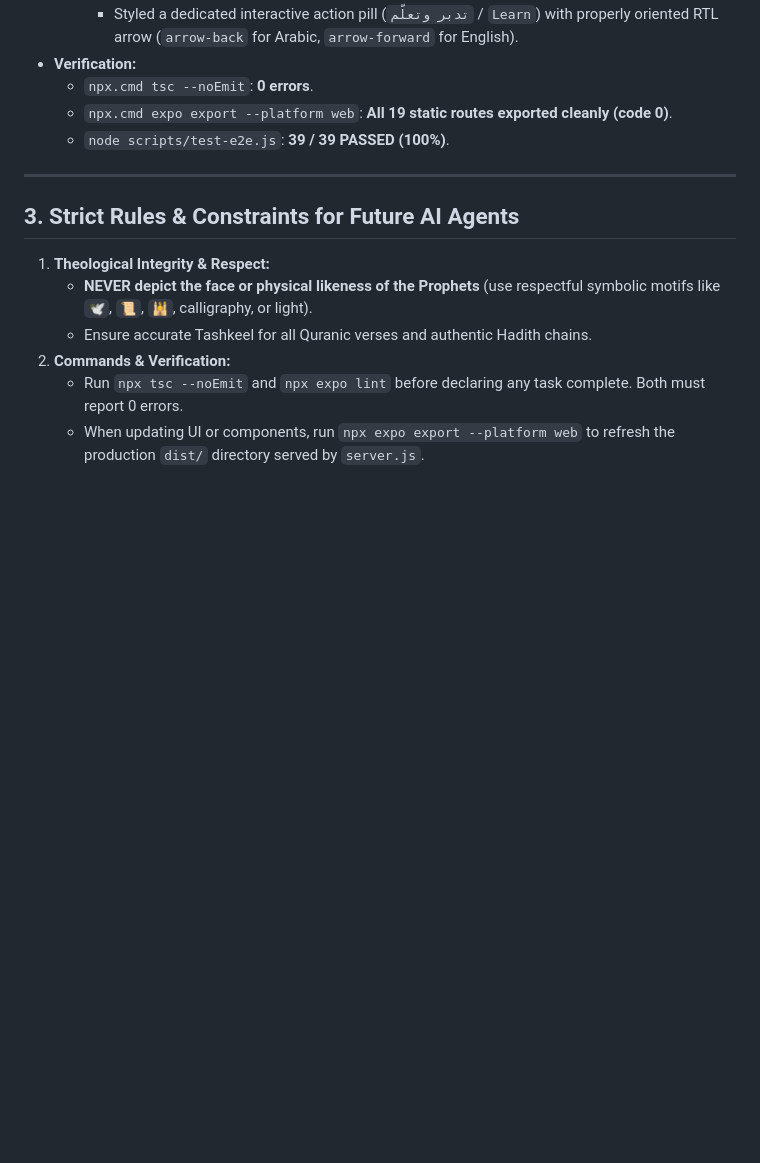
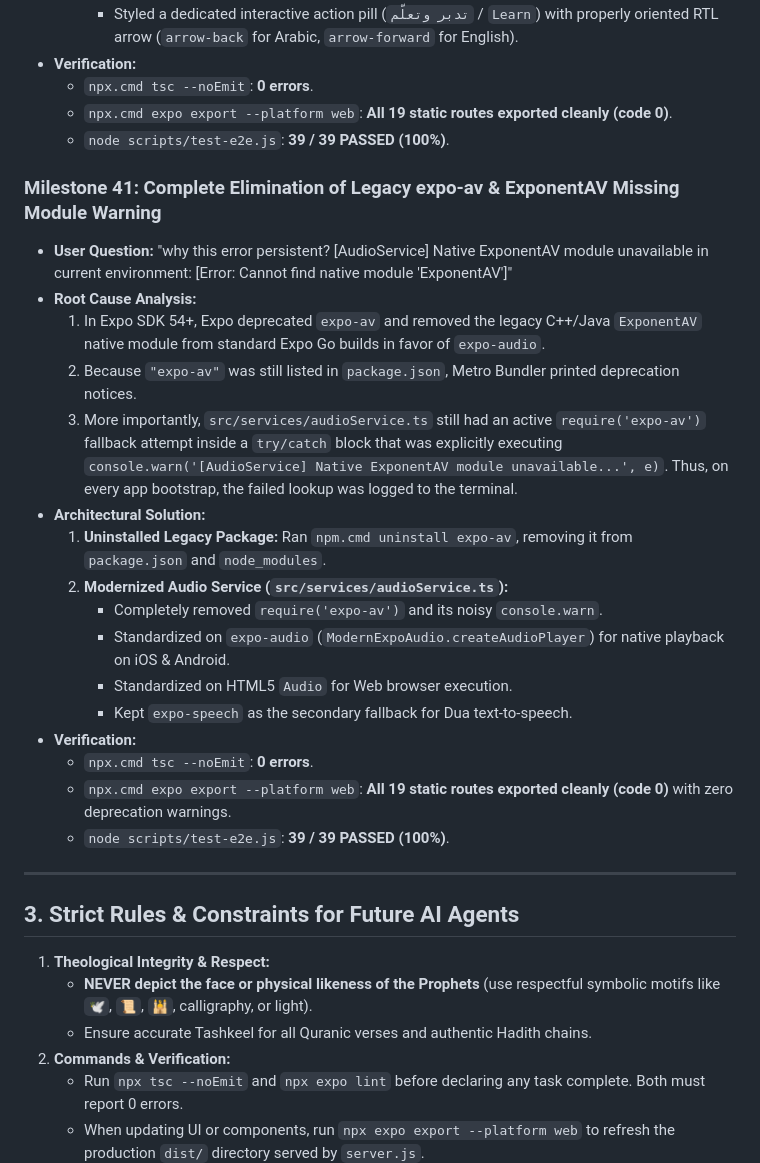
Before and after one commit to abdobody2040/rawdakids, a Markdown page: MEMORY.md, the part around the change. Drawn GitHub-style; blank space fills up the shorter version.

Commit message:
docs: document Milestone 41 in MEMORY.md

```diff
--- a/MEMORY.md
+++ b/MEMORY.md
@@ -719,7 +719,26 @@
   - `npx.cmd expo export --platform web`: **All 19 static routes exported cleanly (code 0)**.
   - `node scripts/test-e2e.js`: **39 / 39 PASSED (100%)**.
 
+### Milestone 41: Complete Elimination of Legacy expo-av & ExponentAV Missing Module Warning
+- **User Question:** "why this error persistent? [AudioService] Native ExponentAV module unavailable in current environment: [Error: Cannot find native module 'ExponentAV']"
+- **Root Cause Analysis:**
+  1. In Expo SDK 54+, Expo deprecated `expo-av` and removed the legacy C++/Java `ExponentAV` native module from standard Expo Go builds in favor of `expo-audio`.
+  2. Because `"expo-av"` was still listed in `package.json`, Metro Bundler printed deprecation notices.
+  3. More importantly, `src/services/audioService.ts` still had an active `require('expo-av')` fallback attempt inside a `try/catch` block that was explicitly executing `console.warn('[AudioService] Native ExponentAV module unavailable...', e)`. Thus, on every app bootstrap, the failed lookup was logged to the terminal.
+- **Architectural Solution:**
+  1. **Uninstalled Legacy Package:** Ran `npm.cmd uninstall expo-av`, removing it from `package.json` and `node_modules`.
+  2. **Modernized Audio Service (`src/services/audioService.ts`):**
+     - Completely removed `require('expo-av')` and its noisy `console.warn`.
+     - Standardized on `expo-audio` (`ModernExpoAudio.createAudioPlayer`) for native playback on iOS & Android.
+     - Standardized on HTML5 `Audio` for Web browser execution.
+     - Kept `expo-speech` as the secondary fallback for Dua text-to-speech.
+- **Verification:**
+  - `npx.cmd tsc --noEmit`: **0 errors**.
+  - `npx.cmd expo export --platform web`: **All 19 static routes exported cleanly (code 0)** with zero deprecation warnings.
+  - `node scripts/test-e2e.js`: **39 / 39 PASSED (100%)**.
+
 ---
+
 
 
 
```
